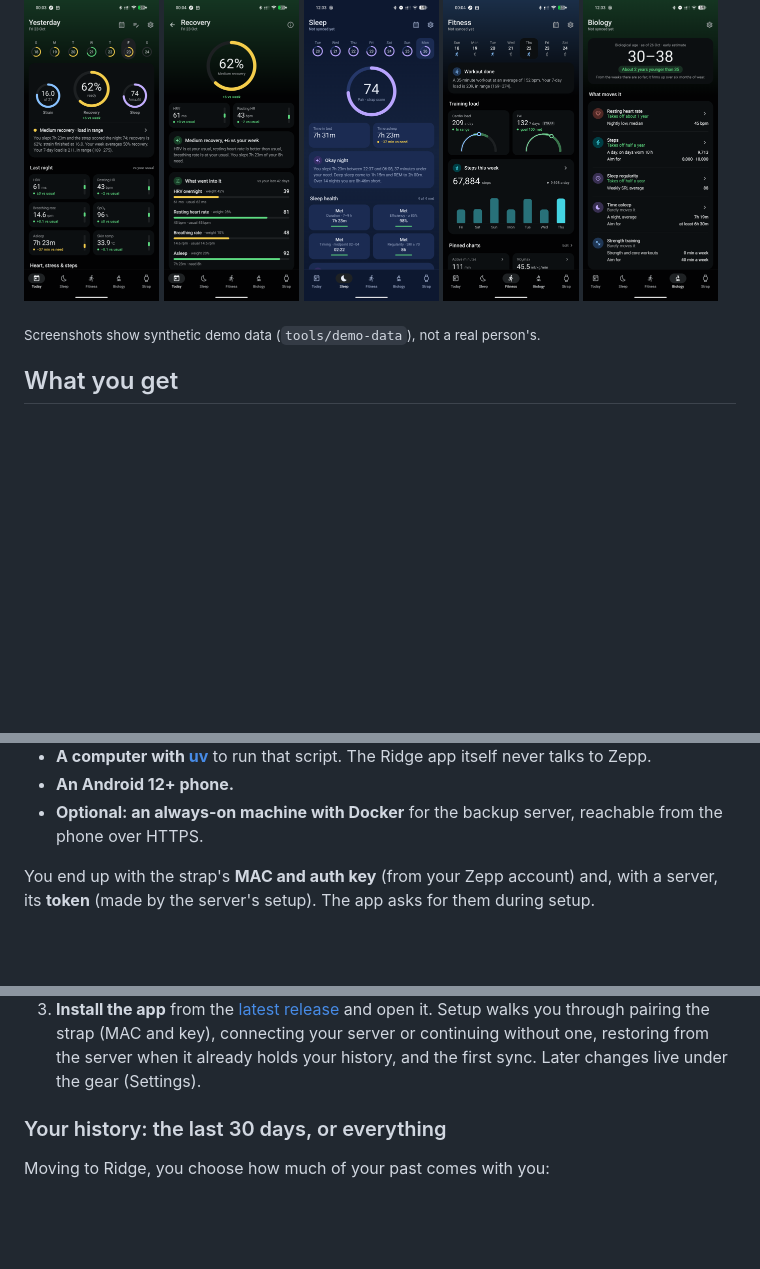
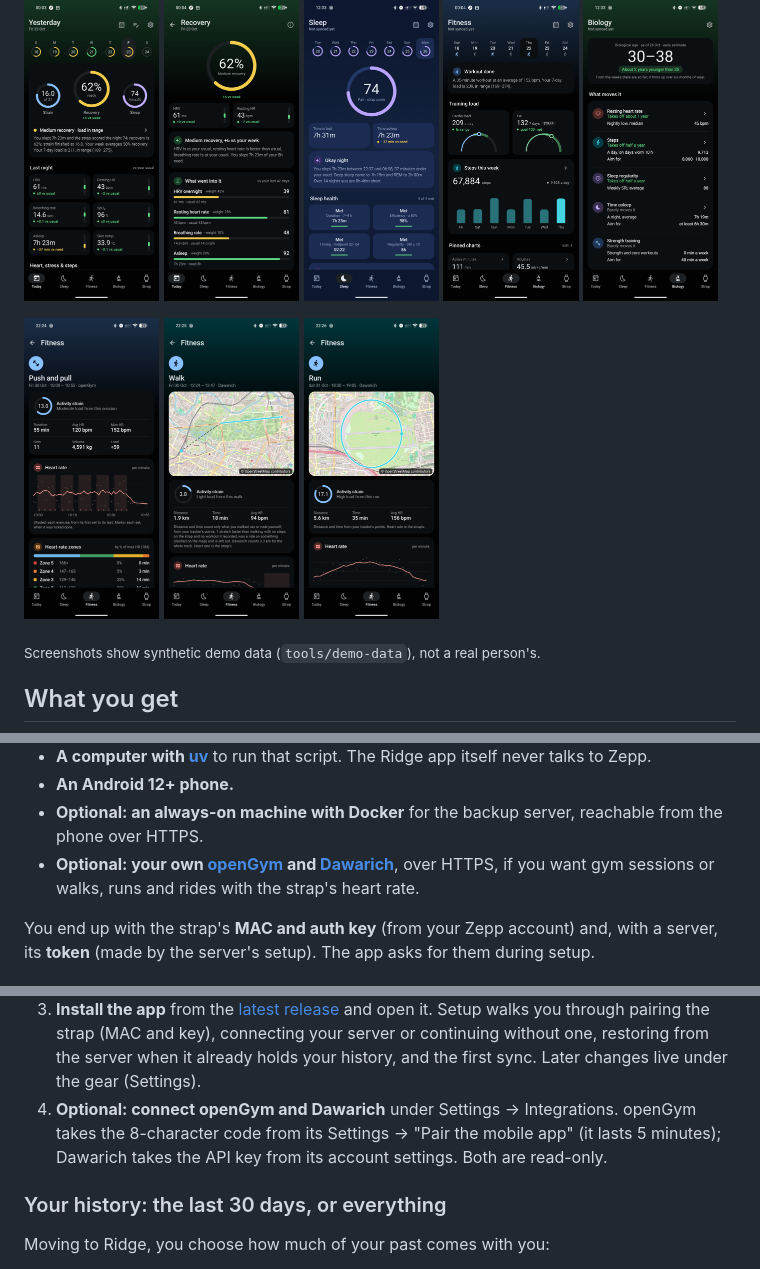
Before and after one commit to TheCommishDeuce/ridge-helio-strap, a Markdown page: README.md, 3 parts joined by grey strips. Drawn GitHub-style; pictures changed too: docs/screenshots/demo-gym.png (added), docs/screenshots/demo-run.png (added), docs/screenshots/demo-walk.png (added); blank space fills up the shorter version.

Commit message:
docs: openGym and Dawarich screenshots and setup
Co-Authored-By: Claude Opus 5.5 <noreply@anthropic.com>

```diff
--- a/README.md
+++ b/README.md
@@ -16,6 +16,12 @@ up once a night, so a new phone can start from your whole history.
   <img src="docs/screenshots/demo-sleep.png" width="19%" alt="Sleep: the strap's score, time in bed and asleep, the night's headline, sleep health">
   <img src="docs/screenshots/demo-fitness.png" width="19%" alt="Fitness: the day's note, training load against its range, PAI, weekly steps">
   <img src="docs/screenshots/demo-biology.png" width="19%" alt="Biology: biological age as a range, and the habits that move it against their targets">
+</p>
+
+<p>
+  <img src="docs/screenshots/demo-gym.png" width="19%" alt="An openGym session: strain and load, heart rate with each exercise shaded and each set marked, heart-rate zones">
+  <img src="docs/screenshots/demo-walk.png" width="19%" alt="A Dawarich walk on the map, its bus ride dashed and left out of the distance, with strain and heart rate">
+  <img src="docs/screenshots/demo-run.png" width="19%" alt="A Dawarich run on the map, recognised from the strap's running cadence, with strain and heart rate">
 </p>
 
 <sub>Screenshots show synthetic demo data (`tools/demo-data`), not a real person's.</sub>
@@ -106,6 +112,9 @@ up once a night, so a new phone can start from your whole history.
 - **An Android 12+ phone.**
 - **Optional: an always-on machine with Docker** for the backup server, reachable from the
   phone over HTTPS.
+- **Optional: your own [openGym](https://github.com/DuarteSantos8/openGym) and
+  [Dawarich](https://github.com/Freika/dawarich)**, over HTTPS, if you want gym sessions or
+  walks, runs and rides with the strap's heart rate.
 
 You end up with the strap's **MAC and auth key** (from your Zepp account) and, with a server,
 its **token** (made by the server's setup). The app asks for them during setup.
@@ -124,6 +133,9 @@ its **token** (made by the server's setup). The app asks for them during setup.
    it. Setup walks you through pairing the strap (MAC and key), connecting your server or
    continuing without one, restoring from the server when it already holds your history,
    and the first sync. Later changes live under the gear (Settings).
+4. **Optional: connect openGym and Dawarich** under Settings → Integrations. openGym takes
+   the 8-character code from its Settings → "Pair the mobile app" (it lasts 5 minutes);
+   Dawarich takes the API key from its account settings. Both are read-only.
 
 ### Your history: the last 30 days, or everything
 
```
Also changed, not shown: 4 other files.
